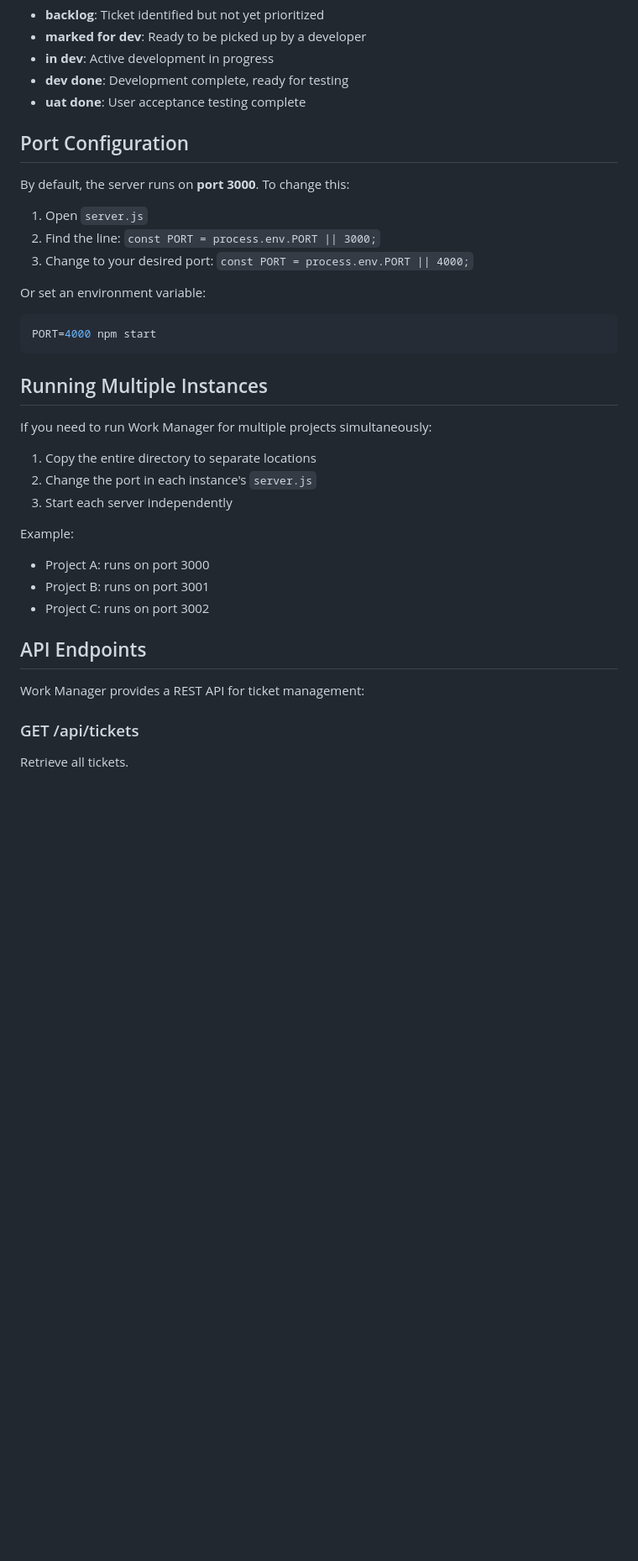
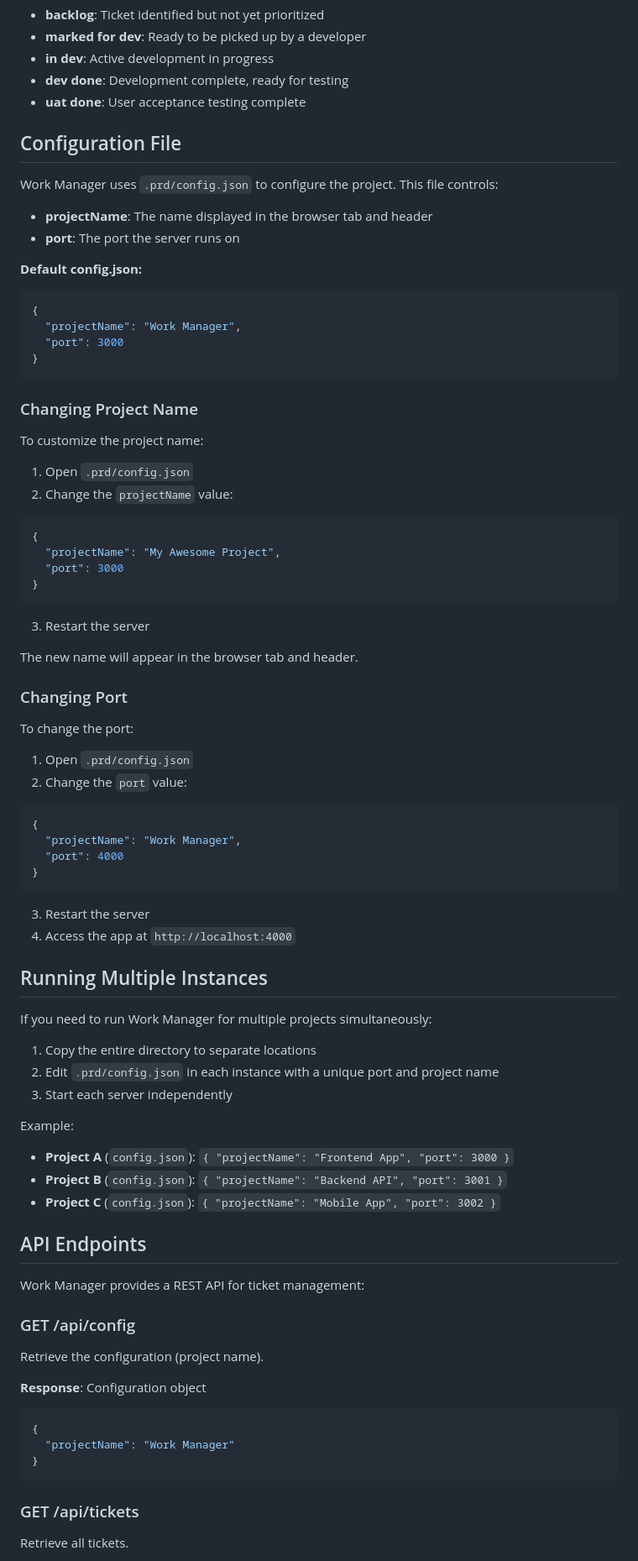
Before and after one commit to rrrhys/prd, a Markdown page: .prd/setup_instructions.md, the part around one of its changes. Shown at 84% size. GitHub-like rendering; blank space fills up the shorter version.

Commit message:
Complete Task 16: Add configuration file support
- Updated .prd/config.json with project name "PRD POC"
- Updated setup_instructions.md to document config.json usage
- Added configuration section explaining projectName and port settings
- Documented how to change project name and run multiple instances

Task 16 implementation was completed in previous commits (15e0b0b):
- Created config.json with projectName and port fields
- Updated server.js to read config on startup
- Added GET /api/config endpoint
- Updated frontend to fetch and apply config dynamically

Co-Authored-By: Claude Sonnet 4.5 <noreply@anthropic.com>

````diff
--- a/.prd/setup_instructions.md
+++ b/.prd/setup_instructions.md
@@ -144,36 +145,77 @@ You should see the kanban board with 5 columns.
 - **dev done**: Development complete, ready for testing
 - **uat done**: User acceptance testing complete
 
-## Port Configuration
+## Configuration File
 
-By default, the server runs on **port 3000**. To change this:
+Work Manager uses `.prd/config.json` to configure the project. This file controls:
+- **projectName**: The name displayed in the browser tab and header
+- **port**: The port the server runs on
 
-1. Open `server.js`
-2. Find the line: `const PORT = process.env.PORT || 3000;`
-3. Change to your desired port: `const PORT = process.env.PORT || 4000;`
+**Default config.json:**
+```json
+{
+  "projectName": "Work Manager",
+  "port": 3000
+}
+```
 
-Or set an environment variable:
+### Changing Project Name
 
-```bash
-PORT=4000 npm start
+To customize the project name:
+
+1. Open `.prd/config.json`
+2. Change the `projectName` value:
+```json
+{
+  "projectName": "My Awesome Project",
+  "port": 3000
+}
 ```
+3. Restart the server
+
+The new name will appear in the browser tab and header.
+
+### Changing Port
+
+To change the port:
+
+1. Open `.prd/config.json`
+2. Change the `port` value:
+```json
+{
+  "projectName": "Work Manager",
+  "port": 4000
+}
+```
+3. Restart the server
+4. Access the app at `http://localhost:4000`
 
 ## Running Multiple Instances
 
 If you need to run Work Manager for multiple projects simultaneously:
 
 1. Copy the entire directory to separate locations
-2. Change the port in each instance's `server.js`
+2. Edit `.prd/config.json` in each instance with a unique port and project name
 3. Start each server independently
 
 Example:
-- Project A: runs on port 3000
-- Project B: runs on port 3001
-- Project C: runs on port 3002
+- **Project A** (`config.json`): `{ "projectName": "Frontend App", "port": 3000 }`
+- **Project B** (`config.json`): `{ "projectName": "Backend API", "port": 3001 }`
+- **Project C** (`config.json`): `{ "projectName": "Mobile App", "port": 3002 }`
 
 ## API Endpoints
 
 Work Manager provides a REST API for ticket management:
+
+### GET /api/config
+Retrieve the configuration (project name).
+
+**Response**: Configuration object
+```json
+{
+  "projectName": "Work Manager"
+}
+```
 
 ### GET /api/tickets
 Retrieve all tickets.
````
Also changed, not shown: other parts of .prd/setup_instructions.md (+2 -5 lines).
